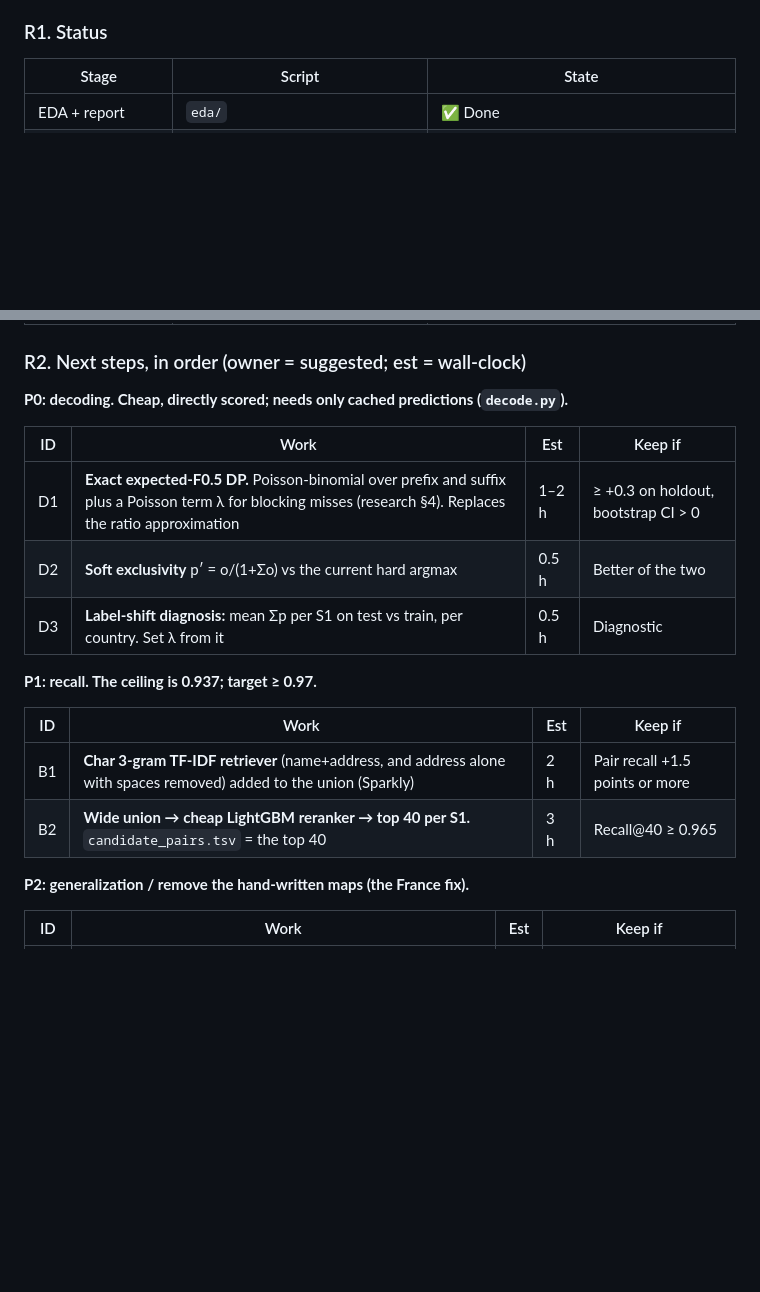
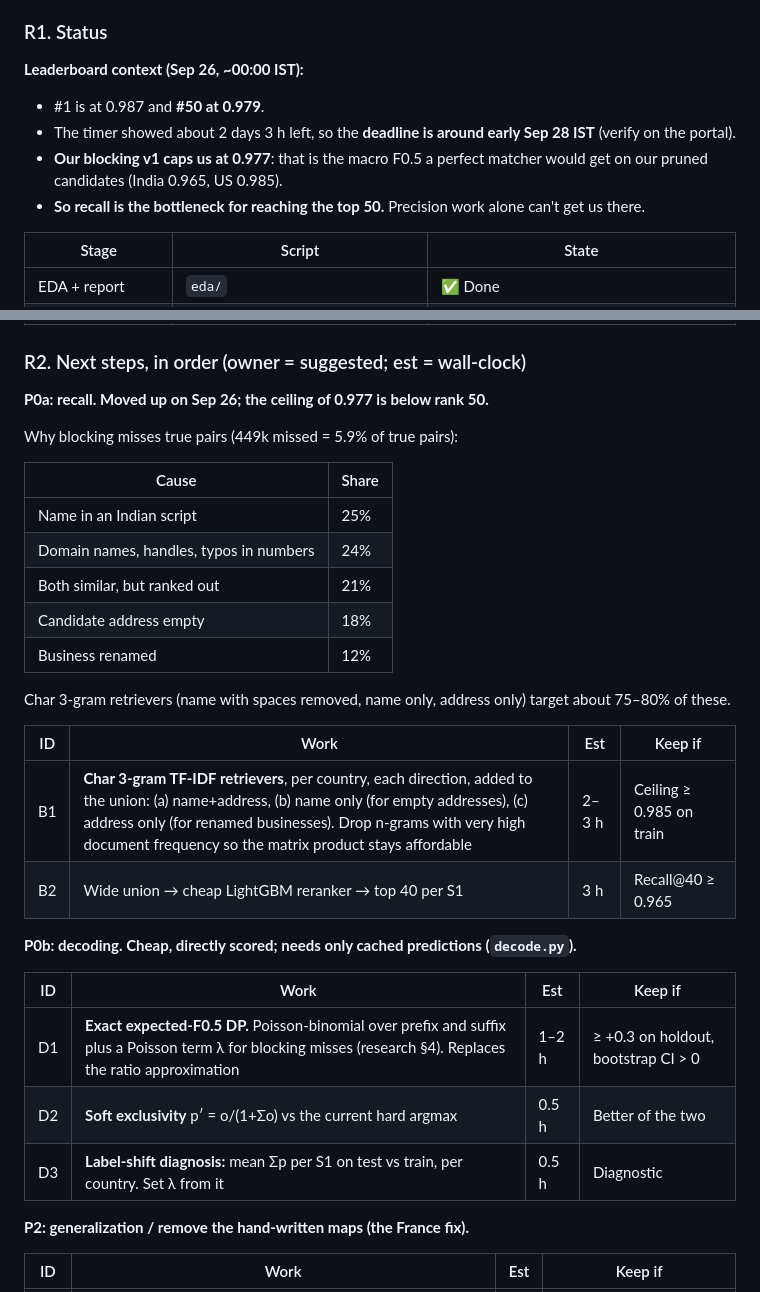
Before and after one commit to Epic021/amazon-ml-challenge-2026, a Markdown page: STRATEGY.md, 2 parts joined by grey strips. GitHub-like rendering; blank space fills up the shorter version.

Commit message:
Roadmap: LB context, blocking ceiling, miss analysis; move recall (B1/B2) to P0a

```diff
--- a/STRATEGY.md
+++ b/STRATEGY.md
@@ -20,6 +20,12 @@ When anyone asks "what next?", the answer comes from this section. Update the st
 
 ### R1. Status
 
+**Leaderboard context (Sep 26, ~00:00 IST):**
+- #1 is at 0.987 and **#50 at 0.979**.
+- The timer showed about 2 days 3 h left, so the **deadline is around early Sep 28 IST** (verify on the portal).
+- **Our blocking v1 caps us at 0.977**: that is the macro F0.5 a perfect matcher would get on our pruned candidates (India 0.965, US 0.985).
+- **So recall is the bottleneck for reaching the top 50.** Precision work alone can't get us there.
+
 | Stage | Script | State |
 |---|---|---|
 | EDA + report | `eda/` | ✅ Done |
@@ -34,20 +40,32 @@ When anyone asks "what next?", the answer comes from this section. Update the st
 
 ### R2. Next steps, in order (owner = suggested; est = wall-clock)
 
-**P0: decoding. Cheap, directly scored; needs only cached predictions (`decode.py`).**
+**P0a: recall. Moved up on Sep 26; the ceiling of 0.977 is below rank 50.**
+
+Why blocking misses true pairs (449k missed = 5.9% of true pairs):
+
+| Cause | Share |
+|---|---|
+| Name in an Indian script | 25% |
+| Domain names, handles, typos in numbers | 24% |
+| Both similar, but ranked out | 21% |
+| Candidate address empty | 18% |
+| Business renamed | 12% |
+
+Char 3-gram retrievers (name with spaces removed, name only, address only) target about 75–80% of these.
+
+| ID | Work | Est | Keep if |
+|---|---|---|---|
+| B1 | **Char 3-gram TF-IDF retrievers**, per country, each direction, added to the union: (a) name+address, (b) name only (for empty addresses), (c) address only (for renamed businesses). Drop n-grams with very high document frequency so the matrix product stays affordable | 2–3 h | Ceiling ≥ 0.985 on train |
+| B2 | Wide union → cheap LightGBM reranker → top 40 per S1 | 3 h | Recall@40 ≥ 0.965 |
+
+**P0b: decoding. Cheap, directly scored; needs only cached predictions (`decode.py`).**
 
 | ID | Work | Est | Keep if |
 |---|---|---|---|
 | D1 | **Exact expected-F0.5 DP.** Poisson-binomial over prefix and suffix plus a Poisson term λ for blocking misses (research §4). Replaces the ratio approximation | 1–2 h | ≥ +0.3 on holdout, bootstrap CI > 0 |
 | D2 | **Soft exclusivity** p′ = o/(1+Σo) vs the current hard argmax | 0.5 h | Better of the two |
 | D3 | **Label-shift diagnosis:** mean Σp per S1 on test vs train, per country. Set λ from it | 0.5 h | Diagnostic |
-
-**P1: recall. The ceiling is 0.937; target ≥ 0.97.**
-
-| ID | Work | Est | Keep if |
-|---|---|---|---|
-| B1 | **Char 3-gram TF-IDF retriever** (name+address, and address alone with spaces removed) added to the union (Sparkly) | 2 h | Pair recall +1.5 points or more |
-| B2 | **Wide union → cheap LightGBM reranker → top 40 per S1.** `candidate_pairs.tsv` = the top 40 | 3 h | Recall@40 ≥ 0.965 |
 
 **P2: generalization / remove the hand-written maps (the France fix).**
 
```
